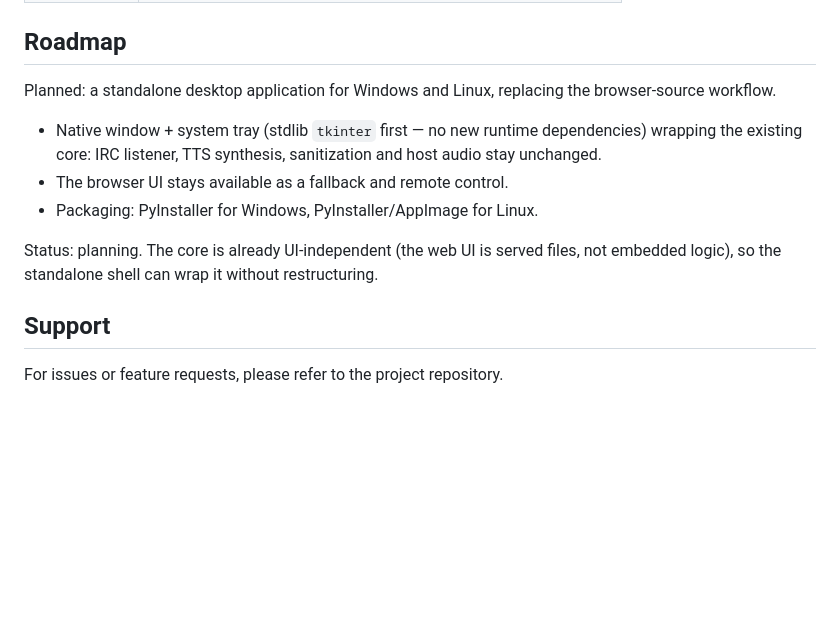
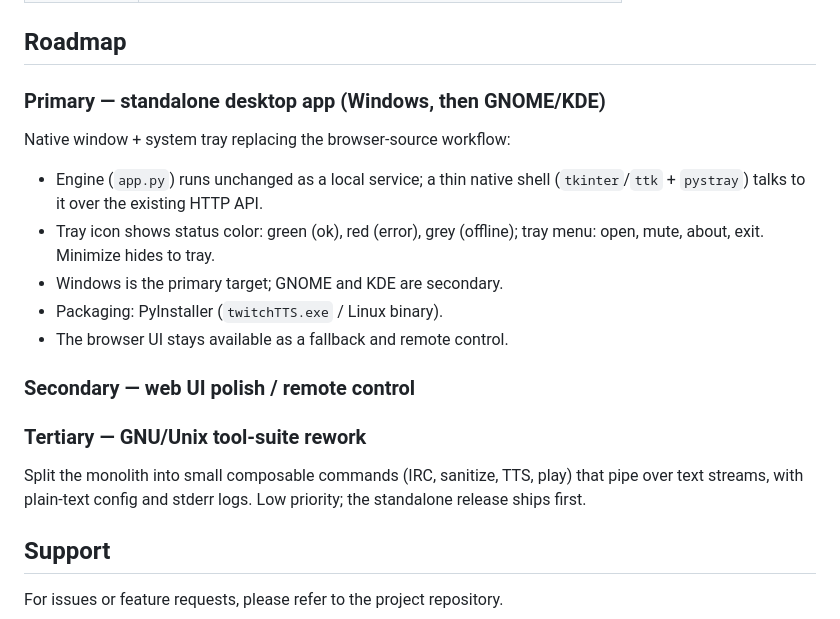
Before and after one commit to karlsune/twitchTTS, a Markdown page: README.md, the part around the change. Drawn GitHub-style; blank space fills up the shorter version.

Commit message:
Restructure roadmap: standalone app primary, Unix rework tertiary

```diff
--- a/README.md
+++ b/README.md
@@ -195,18 +195,25 @@ While `app.py` runs in a terminal, these keys control host playback:
 
 ## Roadmap
 
-Planned: a standalone desktop application for Windows and Linux, replacing
-the browser-source workflow.
+### Primary — standalone desktop app (Windows, then GNOME/KDE)
 
-- Native window + system tray (stdlib `tkinter` first — no new runtime
-dependencies) wrapping the existing core: IRC listener, TTS synthesis,
-sanitization and host audio stay unchanged.
+Native window + system tray replacing the browser-source workflow:
+
+- Engine (`app.py`) runs unchanged as a local service; a thin native shell
+  (`tkinter`/`ttk` + `pystray`) talks to it over the existing HTTP API.
+- Tray icon shows status color: green (ok), red (error), grey (offline);
+  tray menu: open, mute, about, exit. Minimize hides to tray.
+- Windows is the primary target; GNOME and KDE are secondary.
+- Packaging: PyInstaller (`twitchTTS.exe` / Linux binary).
 - The browser UI stays available as a fallback and remote control.
-- Packaging: PyInstaller for Windows, PyInstaller/AppImage for Linux.
 
-Status: planning. The core is already UI-independent (the web UI is served
-files, not embedded logic), so the standalone shell can wrap it without
-restructuring.
+### Secondary — web UI polish / remote control
+
+### Tertiary — GNU/Unix tool-suite rework
+
+Split the monolith into small composable commands (IRC, sanitize, TTS,
+play) that pipe over text streams, with plain-text config and stderr logs.
+Low priority; the standalone release ships first.
 
 ## Support
 
```
